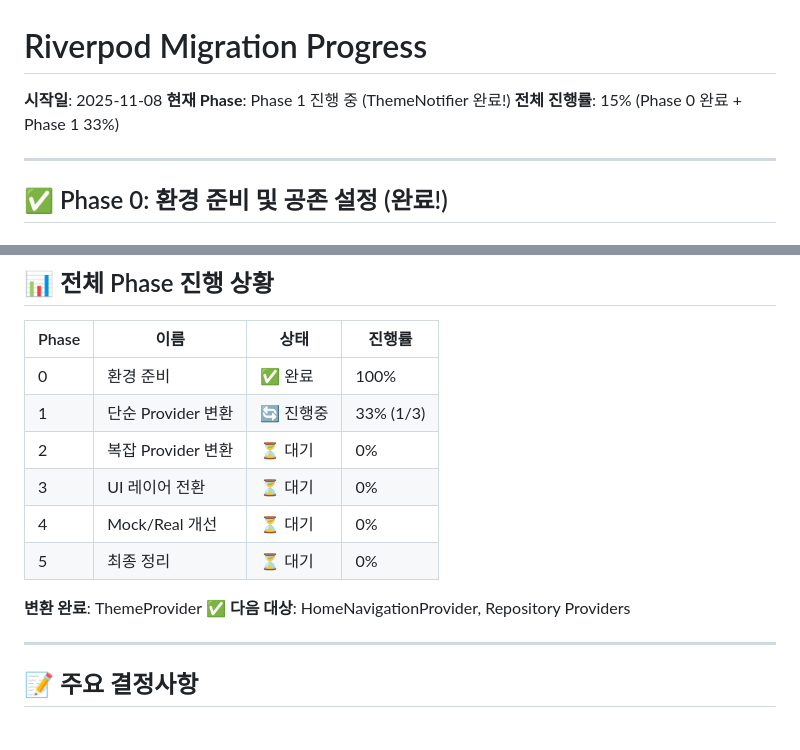
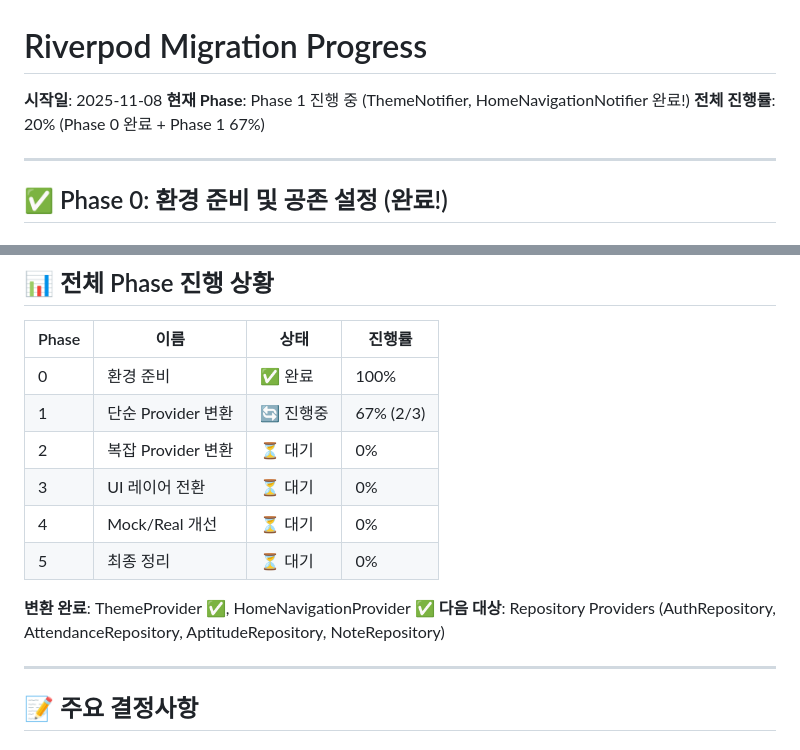
Before and after one commit to EM-H20/stocker, a Markdown page: claudedocs/RIVERPOD_MIGRATION_PROGRESS.md, 2 parts joined by grey strips. Rendered like a GitHub page.

```diff
--- a/claudedocs/RIVERPOD_MIGRATION_PROGRESS.md
+++ b/claudedocs/RIVERPOD_MIGRATION_PROGRESS.md
@@ -1,8 +1,8 @@
 # Riverpod Migration Progress
 
 **시작일**: 2025-11-08
-**현재 Phase**: Phase 1 진행 중 (ThemeNotifier 완료!)
-**전체 진행률**: 15% (Phase 0 완료 + Phase 1 33%)
+**현재 Phase**: Phase 1 진행 중 (ThemeNotifier, HomeNavigationNotifier 완료!)
+**전체 진행률**: 20% (Phase 0 완료 + Phase 1 67%)
 
 ---
 
@@ -125,14 +164,14 @@
 | Phase | 이름 | 상태 | 진행률 |
 |-------|------|------|--------|
 | 0 | 환경 준비 | ✅ 완료 | 100% |
-| 1 | 단순 Provider 변환 | 🔄 진행중 | 33% (1/3) |
+| 1 | 단순 Provider 변환 | 🔄 진행중 | 67% (2/3) |
 | 2 | 복잡 Provider 변환 | ⏳ 대기 | 0% |
 | 3 | UI 레이어 전환 | ⏳ 대기 | 0% |
 | 4 | Mock/Real 개선 | ⏳ 대기 | 0% |
 | 5 | 최종 정리 | ⏳ 대기 | 0% |
 
-**변환 완료**: ThemeProvider ✅
-**다음 대상**: HomeNavigationProvider, Repository Providers
+**변환 완료**: ThemeProvider ✅, HomeNavigationProvider ✅
+**다음 대상**: Repository Providers (AuthRepository, AttendanceRepository, AptitudeRepository, NoteRepository)
 
 ---
 
```
Also changed, not shown: other parts of claudedocs/RIVERPOD_MIGRATION_PROGRESS.md (+46 -6 lines).
